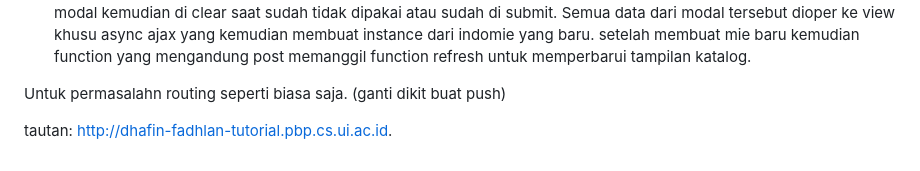
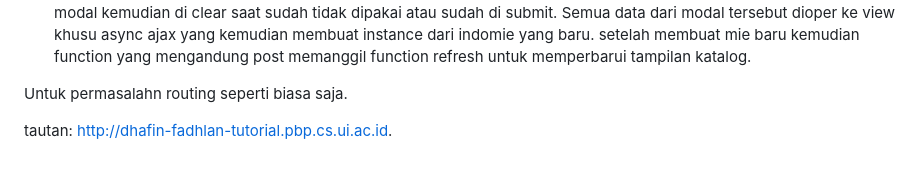
Before and after one commit to DhafinFK/mie-katalog, a Markdown page: README.md, the part around the change. Drawn GitHub-style.

Commit message:
berhasil

```diff
--- a/README.md
+++ b/README.md
@@ -194,6 +194,6 @@ browser menerima event => server memproses request dari event tersebut => browse
 
 4. untuk method get ajax saya menggunakannya di dua bagian. bagian pertama adalah untuk mengambil data dalam bentuk json dari database untuk dioper ke refresh page karena refresh page berfungsi untuk menampilkan data yang baru ditambah. Selain itu method get juga saya tambahkan untuk fitur rekomendasi indomie untuk pengguna. cara kerjanya adalah ada interaksi ajax dengan django secara async yang mengambil mie random untuk direkomendasikan. Sedangkan method POST saya menggunakan design bawaan bootstrap untuk permasalahan modal. input dari semua modal kemudian di clear saat sudah tidak dipakai atau sudah di submit. Semua data dari modal tersebut dioper ke view khusu async ajax yang kemudian membuat instance dari indomie yang baru. setelah membuat mie baru kemudian function yang mengandung post memanggil function refresh untuk memperbarui tampilan katalog.
 
-Untuk permasalahn routing seperti biasa saja. (ganti dikit buat push)
+Untuk permasalahn routing seperti biasa saja.
 
 tautan: http://dhafin-fadhlan-tutorial.pbp.cs.ui.ac.id.
```
